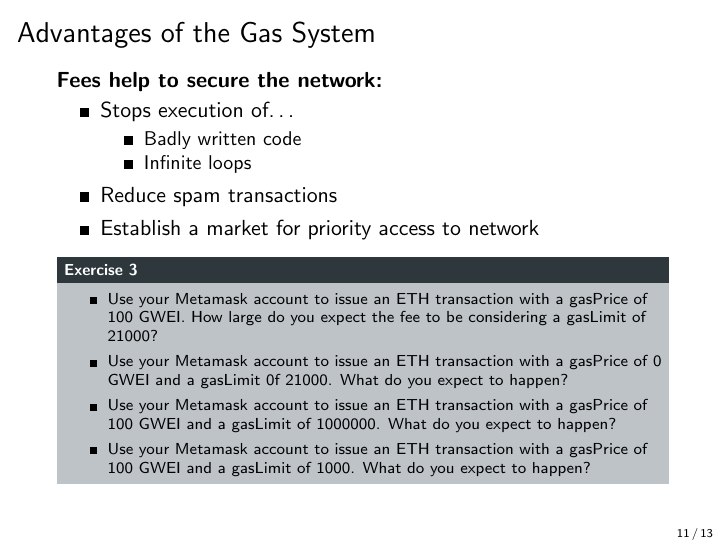
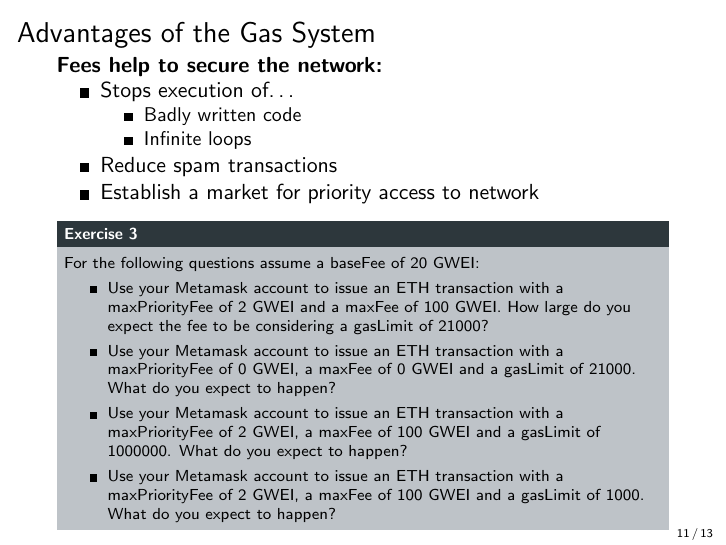
Before and after one commit to cifunibas/Smart-Contracts-DeFi, LaTeX slides (slides/gas-and-fees.tex): page 36 of 38. Compiled offline with pdfLaTeX; a LaTeX package or settings file that is missing is left out.

Commit message:
Updated exercise for EIP-1559

```diff
--- a/slides/gas-and-fees.tex
+++ b/slides/gas-and-fees.tex
@@ -247,11 +247,12 @@
 	\end{itemize}
 
 \begin{exercise}{Exercise 3} % TODO: An EIP-1559 anpassen
+For the following questions assume a baseFee of 20 GWEI:
 \begin{itemize}
-	\item Use your Metamask account to issue an ETH transaction with a gasPrice of 100 GWEI. How large do you expect the fee to be considering a gasLimit of 21000?
-	\item Use your Metamask account to issue an ETH transaction with a gasPrice of 0 GWEI and a gasLimit 0f 21000. What do you expect to happen?
-	\item Use your Metamask account to issue an ETH transaction with a gasPrice of 100 GWEI and a gasLimit of 1000000. What do you expect to happen?
-	\item Use your Metamask account to issue an ETH transaction with a gasPrice of 100 GWEI and a gasLimit of 1000. What do you expect to happen?
+	\item Use your Metamask account to issue an ETH transaction with a maxPriorityFee of 2 GWEI and a maxFee of 100 GWEI. How large do you expect the fee to be considering a gasLimit of 21000?
+	\item Use your Metamask account to issue an ETH transaction with a maxPriorityFee of 0 GWEI, a maxFee of 0 GWEI and a gasLimit of 21000. What do you expect to happen?
+	\item Use your Metamask account to issue an ETH transaction with a maxPriorityFee of 2 GWEI, a maxFee of 100 GWEI and a gasLimit of 1000000. What do you expect to happen?
+	\item Use your Metamask account to issue an ETH transaction with a maxPriorityFee of 2 GWEI, a maxFee of 100 GWEI and a gasLimit of 1000. What do you expect to happen?
 \end{itemize}
 \end{exercise}
 \end{frame}
```
